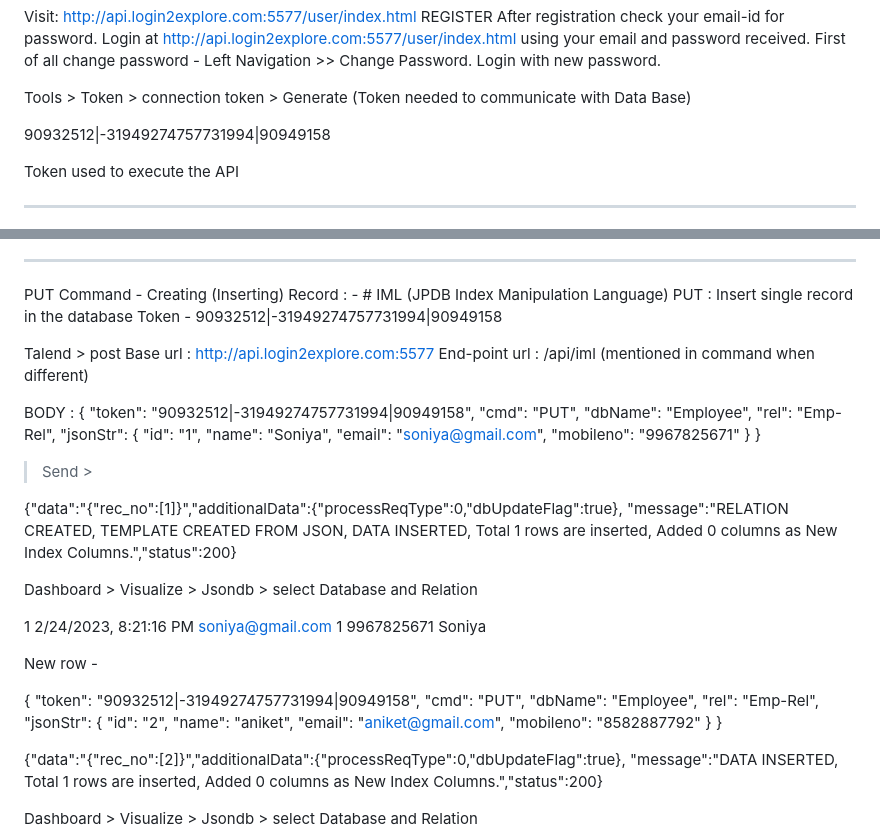
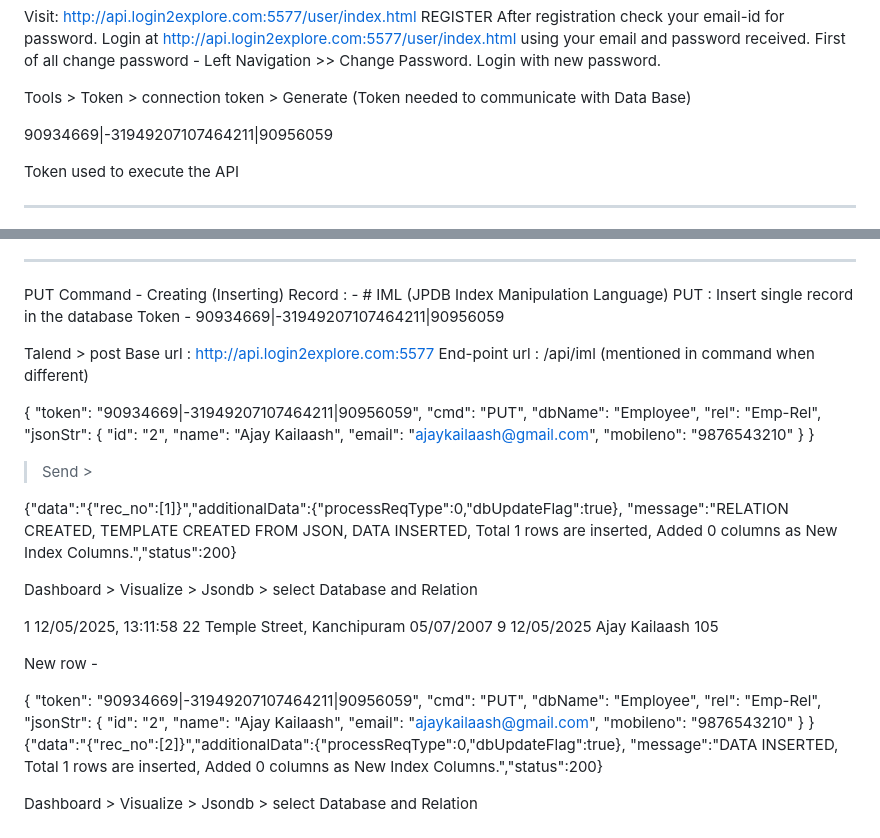
Before and after one commit to varalakshmib2002/Micro-Project, a Markdown page: README.md, 2 parts joined by grey strips. GitHub-like rendering.

```diff
--- a/README.md
+++ b/README.md
@@ -79,7 +72,7 @@ Login with new password.
 
 Tools > Token > connection token > Generate (Token needed to communicate with Data Base)
 
-90932512|-31949274757731994|90949158
+90934669|-31949207107464211|90956059
 
 Token used to execute the API
 
@@ -110,23 +103,22 @@ Live working HTML, Templates.
 --------------------------------------------------------------------------------------------------------------------------------------------------------------------------
 PUT Command - Creating (Inserting) Record : - # IML (JPDB Index Manipulation Language)
 PUT : Insert single record in the database
-Token - 90932512|-31949274757731994|90949158
+Token - 90934669|-31949207107464211|90956059
 
 Talend > post
 Base url : http://api.login2explore.com:5577
 End-point url : /api/iml (mentioned in command when different)
 
-BODY :
 {
-    "token": "90932512|-31949274757731994|90949158",
+    "token": "90934669|-31949207107464211|90956059",
     "cmd": "PUT",
     "dbName": "Employee",
     "rel": "Emp-Rel",
     "jsonStr": {
-        "id": "1",
-        "name": "Soniya",
-        "email": "soniya@gmail.com",
-        "mobileno": "9967825671"
+        "id": "2",
+        "name": "Ajay Kailaash",
+        "email": "ajaykailaash@gmail.com",
+        "mobileno": "9876543210"
     }
 }
 
@@ -138,23 +130,22 @@ Total 1 rows are inserted, Added 0 columns as New Index Columns.","status":200}
 
 Dashboard > Visualize > Jsondb > select Database and Relation
 
-1	2/24/2023, 8:21:16 PM	soniya@gmail.com	1	9967825671	Soniya
+1	12/05/2025, 13:11:58	22 Temple Street, Kanchipuram	05/07/2007	9	12/05/2025	Ajay Kailaash	105
 
 New row -
 
 {
-    "token": "90932512|-31949274757731994|90949158",
+    "token": "90934669|-31949207107464211|90956059",
     "cmd": "PUT",
     "dbName": "Employee",
     "rel": "Emp-Rel",
     "jsonStr": {
         "id": "2",
-        "name": "aniket",
-        "email": "aniket@gmail.com",
-        "mobileno": "8582887792"
+        "name": "Ajay Kailaash",
+        "email": "ajaykailaash@gmail.com",
+        "mobileno": "9876543210"
     }
 }
-
 {"data":"{\"rec_no\":[2]}","additionalData":{"processReqType":0,"dbUpdateFlag":true},
 "message":"DATA INSERTED,
 Total 1 rows are inserted, Added 0 columns as New Index Columns.","status":200}
```
Also changed, not shown: other parts of README.md (+4 -11 lines).
